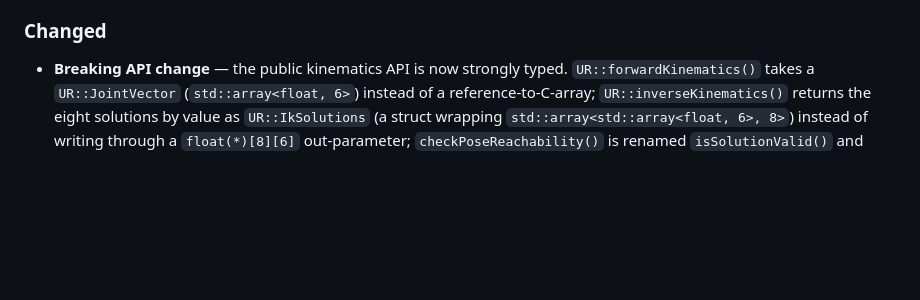
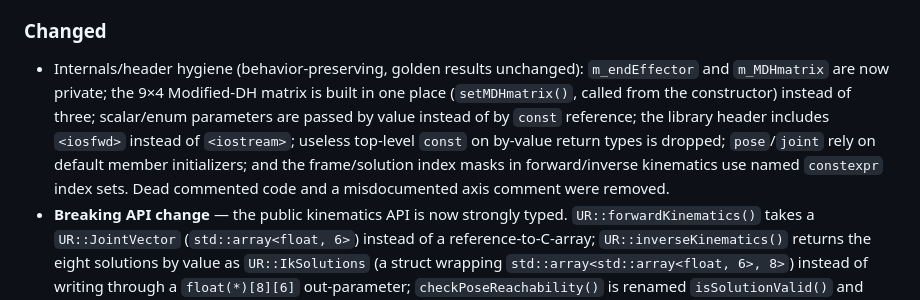
Before and after one commit to Jgocunha/universal-robots-kinematics, a Markdown page: CHANGELOG.md, the part around the change. Drawn GitHub-style; blank space fills up the shorter version.

Commit message:
docs(04c): changelog note for internals/header hygiene
Part of #27

Co-Authored-By: Claude Opus 4.8 <noreply@anthropic.com>

```diff
--- a/CHANGELOG.md
+++ b/CHANGELOG.md
@@ -13,6 +13,7 @@ The format is based on [Keep a Changelog](https://keepachangelog.com/en/1.1.0/).
 - `CMakePresets.json` — `debug` and `release` presets (default generators, no toolchain files) making CMake the single, cross-platform build entry point.
 
 ### Changed
+- Internals/header hygiene (behavior-preserving, golden results unchanged): `m_endEffector` and `m_MDHmatrix` are now private; the 9×4 Modified-DH matrix is built in one place (`setMDHmatrix()`, called from the constructor) instead of three; scalar/enum parameters are passed by value instead of by `const` reference; the library header includes `<iosfwd>` instead of `<iostream>`; useless top-level `const` on by-value return types is dropped; `pose`/`joint` rely on default member initializers; and the frame/solution index masks in forward/inverse kinematics use named `constexpr` index sets. Dead commented code and a misdocumented axis comment were removed.
 - **Breaking API change** — the public kinematics API is now strongly typed. `UR::forwardKinematics()` takes a `UR::JointVector` (`std::array<float, 6>`) instead of a reference-to-C-array; `UR::inverseKinematics()` returns the eight solutions by value as `UR::IkSolutions` (a struct wrapping `std::array<std::array<float, 6>, 8>`) instead of writing through a `float(*)[8][6]` out-parameter; `checkPoseReachability()` is renamed `isSolutionValid()` and takes a `std::array<float, 6>`. The value-returning functions are `[[nodiscard]]`. Semantics, solution order, and NaN propagation for unreachable poses are unchanged; golden results stay bit-identical.
 - DH link dimensions moved from `#define UR*_LINK_DIMENSIONS_*` macros into a typed, single source of truth: `robotParameters.h` (`struct RobotParameters` + `constexpr kUR3/kUR5/kUR10` + `parametersFor()`). The `UR` constructor now copies `m_d`/`m_a` (now `std::array`) from `parametersFor(robotType)` instead of `memcpy` from macros. Values are bit-identical (same `float` literals); golden results unchanged.
 - `main.cpp` — removed the trailing `std::cin.get()` so `ur_app` runs to completion without keyboard input (required for CI smoke-running the demo). Console FK/IK output is otherwise unchanged.
```
